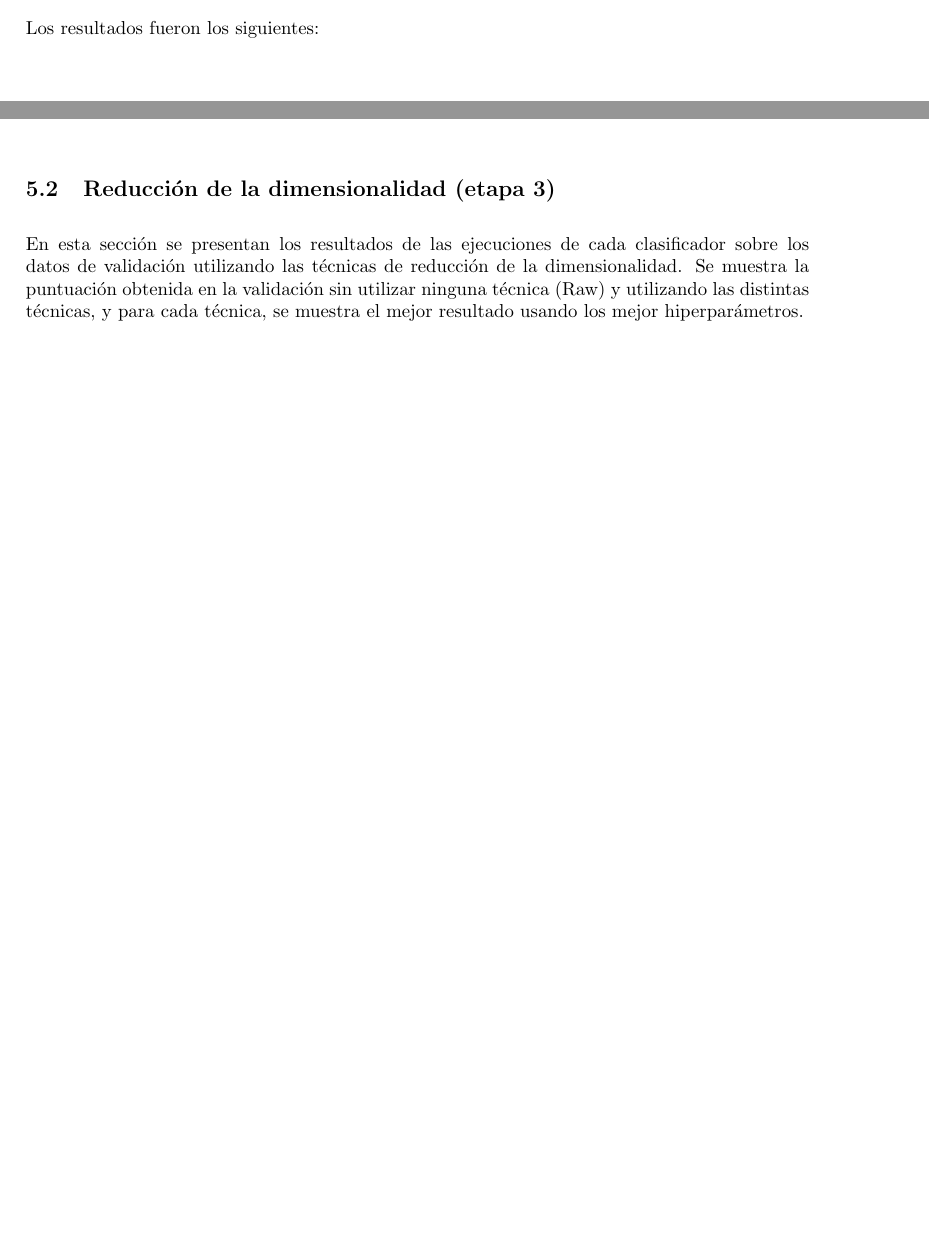
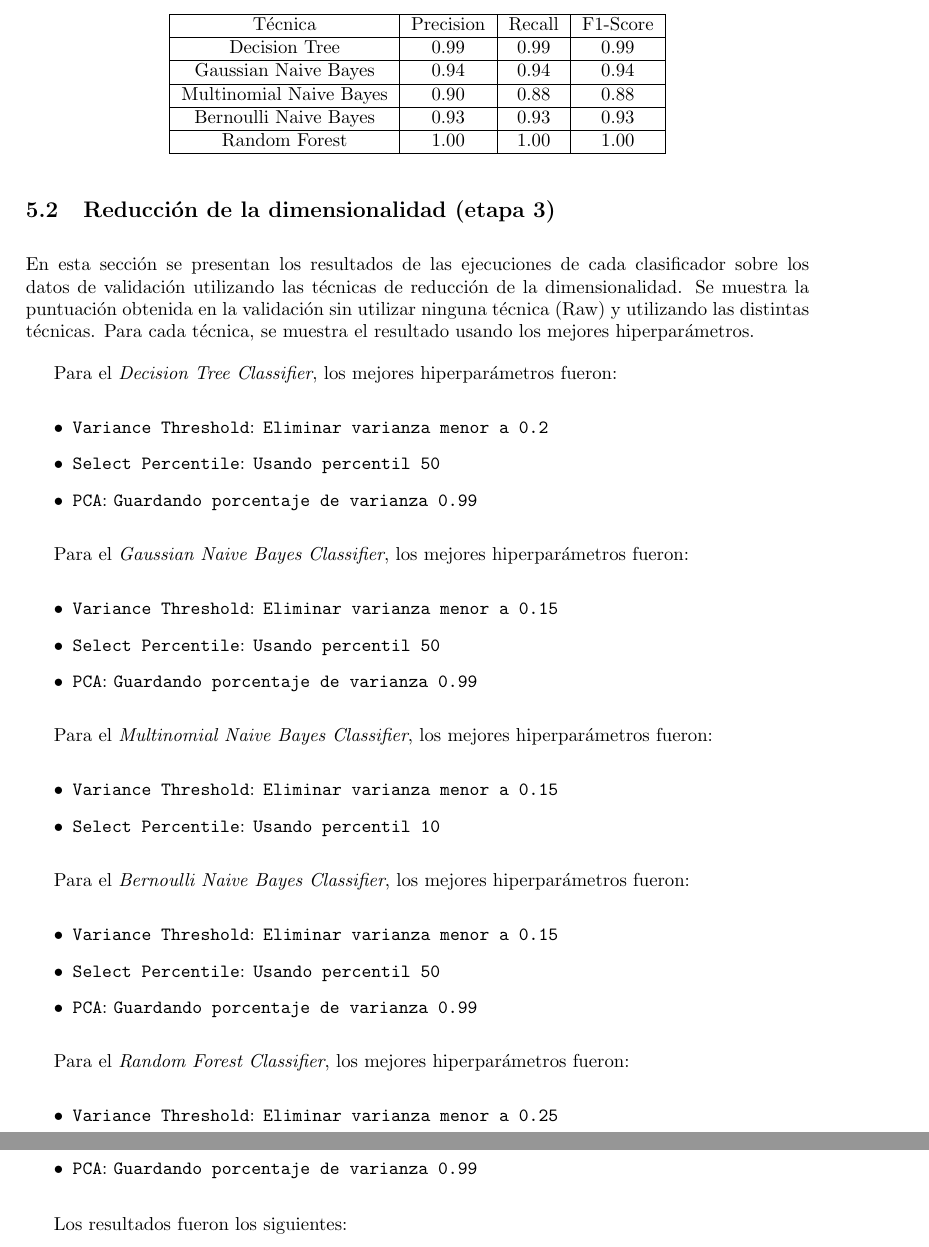
Before and after one commit to ezeqzim/machine-learning, a LaTeX document (TP1/Informe/main.tex, which reads TP1/Informe/results.tex): two parts of pages 8 and 12 of 16 before the commit and two parts of pages 9 and 10 of 11 after it, joined at a grey line, cut at the place of the change, the shorter picture padded with empty space. Compiled offline with pdfLaTeX.

Commit message:
rtp1 init

```diff
--- a/TP1/Informe/results.tex
+++ b/TP1/Informe/results.tex
@@ -50,29 +39,64 @@ Para el \emph{Random Forest Classifier}, los mejores hiperpar\'ametros fueron:
   \itemparam{criterion}{entropy}
   \itemparam{max\_depth}{None}
 \end{itemize}
+
 Los resultados fueron los siguientes:
-\ig{Imagenes/Results/RandomForest.png}
 
-%%TODO ALGUIEN
-%%Mencionar efectivamente cual fue la mejor combinación de parámetros para cada clasificador según gridsearch.
-
-%%TODO EZE
-%%idem de la sección anterior, no se si hablar de las cosas que fallaron y etc. allá o acá.
-
-%%TODO FRAN
-%%Gráficos. Básicamente la idea es que grafiques para todas las cosas que tira el score-report (recall, precision, etc.) cada clasificador. Tipo, un gráfico sería el F1-SCORE para todos, otro gráfico sería PRECISION para todos, etc.
+\begin{center}
+\begin{tabular}{|c|c|c|c|}
+  \hline
+  Técnica & Precision & Recall & F1-Score \\
+  \hline
+  Decision Tree & 0.99 & 0.99 & 0.99 \\
+  \hline
+  Gaussian Naive Bayes & 0.94 & 0.94 & 0.94 \\
+  \hline
+  Multinomial Naive Bayes & 0.90 & 0.88 & 0.88 \\
+  \hline
+  Bernoulli Naive Bayes & 0.93 & 0.93 & 0.93 \\
+  \hline
+  Random Forest & 1.00 & 1.00 & 1.00 \\
+  \hline
+\end{tabular}
+\end{center}
 
 \subsection{Reducción de la dimensionalidad (etapa 3)}
 
 En esta secci\'on se presentan los resultados de las ejecuciones de cada clasificador sobre los datos de validaci\'on utilizando las t\'ecnicas de reducci\'on de la dimensionalidad.
-Se muestra la puntuaci\'on obtenida en la validaci\'on sin utilizar ninguna t\'ecnica (Raw) y utilizando las distintas t\'ecnicas, y para cada t\'ecnica, se muestra el mejor resultado usando los mejor hiperpar\'ametros.
+Se muestra la puntuaci\'on obtenida en la validaci\'on sin utilizar ninguna t\'ecnica (Raw) y utilizando las distintas t\'ecnicas. Para cada t\'ecnica, se muestra el resultado usando los mejores hiperpar\'ametros.
 
-\ig{Imagenes/Results/DecisionTreeReddim.png}
+Para el \emph{Decision Tree Classifier}, los mejores hiperpar\'ametros fueron:
+\begin{itemize}
+  \itemparam{Variance Threshold}{Eliminar varianza menor a 0.2}
+  \itemparam{Select Percentile}{Usando percentil 50}
+  \itemparam{PCA}{Guardando porcentaje de varianza 0.99}
+\end{itemize}
 
-\ig{Imagenes/Results/GaussianNaiveBayesReddim.png}
+Para el \emph{Gaussian Naive Bayes Classifier}, los mejores hiperparámetros fueron:
+\begin{itemize}
+  \itemparam{Variance Threshold}{Eliminar varianza menor a 0.15}
+  \itemparam{Select Percentile}{Usando percentil 50}
+  \itemparam{PCA}{Guardando porcentaje de varianza 0.99}
+\end{itemize}
 
-\ig{Imagenes/Results/MultinomialNaiveBayesReddim.png}
+Para el \emph{Multinomial Naive Bayes Classifier}, los mejores hiperpar\'ametros fueron:
+\begin{itemize}
+  \itemparam{Variance Threshold}{Eliminar varianza menor a 0.15}
+  \itemparam{Select Percentile}{Usando percentil 10}
+\end{itemize}
 
-\ig{Imagenes/Results/BernoulliNaiveBayesReddim.png}
+Para el \emph{Bernoulli Naive Bayes Classifier}, los mejores hiperpar\'ametros fueron:
+\begin{itemize}
+  \itemparam{Variance Threshold}{Eliminar varianza menor a 0.15}
+  \itemparam{Select Percentile}{Usando percentil 50}
+  \itemparam{PCA}{Guardando porcentaje de varianza 0.99}
+\end{itemize}
 
-\ig{Imagenes/Results/RandomForestReddim.png}
+Para el \emph{Random Forest Classifier}, los mejores hiperpar\'ametros fueron:
+\begin{itemize}
+  \itemparam{Variance Threshold}{Eliminar varianza menor a 0.25}
+  \itemparam{Select Percentile}{Usando percentil 20}
+  \itemparam{PCA}{Guardando porcentaje de varianza 0.99}
+\end{itemize}
+
+Los resultados fueron los siguientes:
```
Also changed, not shown: TP1/Informe/models.tex (+2 -4 lines), TP1/Informe/results.tex (33 more changed lines). Lines whose indentation alone changed are shown as unchanged.
